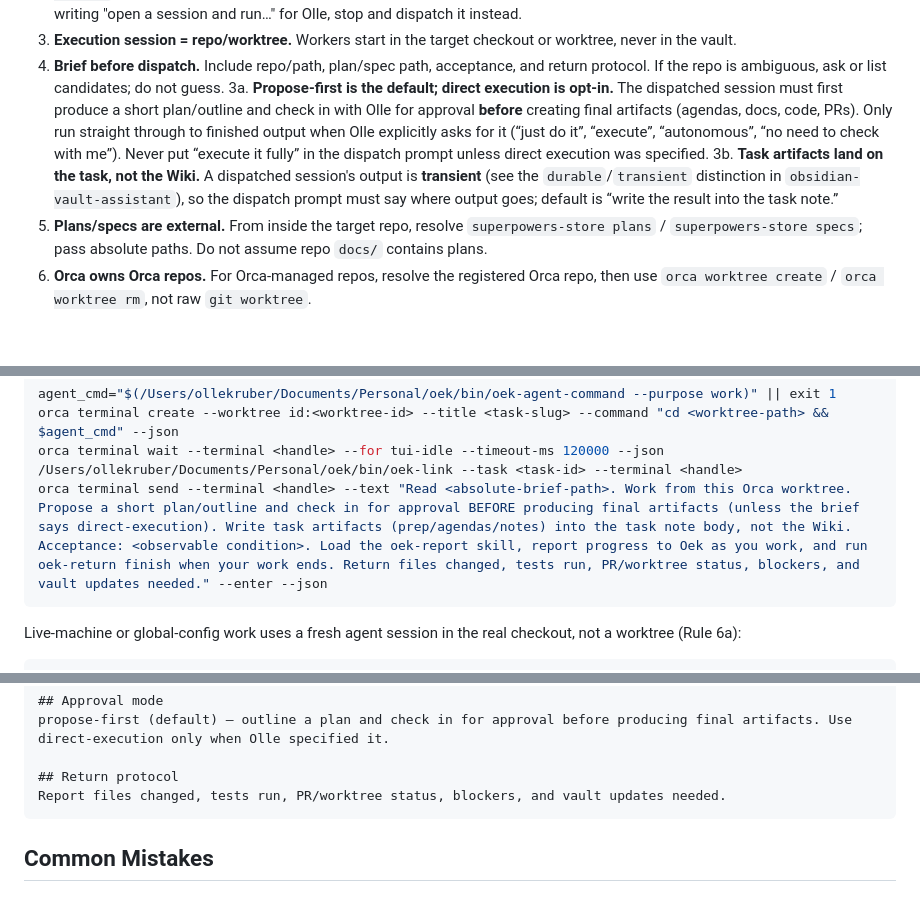
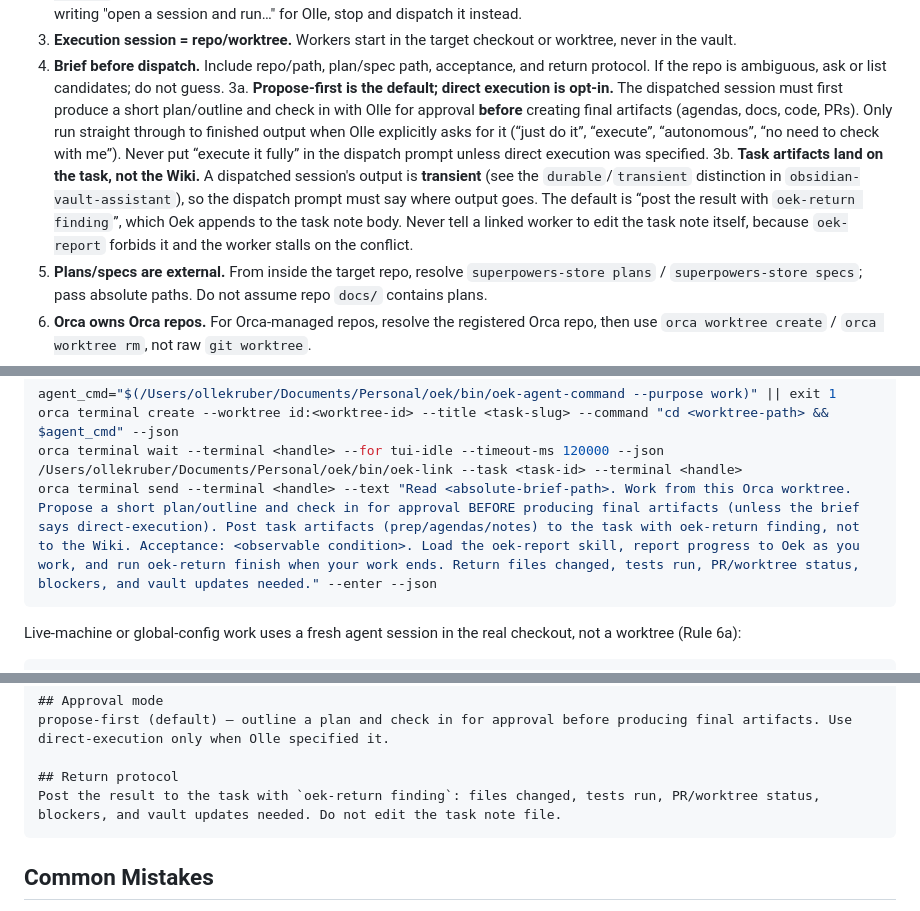
Before and after one commit to okruber/skills, a Markdown page: skills/handoff/SKILL.md, 3 parts joined by grey strips. Rendered like a GitHub page; blank space fills up the shorter version.

Commit message:
handoff, oek-report: route dispatch results through oek-return finding, not task note edits

````diff
--- a/skills/handoff/SKILL.md
+++ b/skills/handoff/SKILL.md
@@ -25,7 +25,7 @@ Do not use for single vault edits, note grooming, or direct Q&A.
 3. **Execution session = repo/worktree.** Workers start in the target checkout or worktree, never in the vault.
 3. **Brief before dispatch.** Include repo/path, plan/spec path, acceptance, and return protocol. If the repo is ambiguous, ask or list candidates; do not guess.
 3a. **Propose-first is the default; direct execution is opt-in.** The dispatched session must first produce a short plan/outline and check in with Olle for approval **before** creating final artifacts (agendas, docs, code, PRs). Only run straight through to finished output when Olle explicitly asks for it (“just do it”, “execute”, “autonomous”, “no need to check with me”). Never put “execute it fully” in the dispatch prompt unless direct execution was specified.
-3b. **Task artifacts land on the task, not the Wiki.** A dispatched session's output is **transient** (see the `durable`/`transient` distinction in `obsidian-vault-assistant`), so the dispatch prompt must say where output goes; default is “write the result into the task note.”
+3b. **Task artifacts land on the task, not the Wiki.** A dispatched session's output is **transient** (see the `durable`/`transient` distinction in `obsidian-vault-assistant`), so the dispatch prompt must say where output goes. The default is “post the result with `oek-return finding`”, which Oek appends to the task note body. Never tell a linked worker to edit the task note itself, because `oek-report` forbids it and the worker stalls on the conflict.
 4. **Plans/specs are external.** From inside the target repo, resolve `superpowers-store plans` / `superpowers-store specs`; pass absolute paths. Do not assume repo `docs/` contains plans.
 5. **Orca owns Orca repos.** For Orca-managed repos, resolve the registered Orca repo, then use `orca worktree create` / `orca worktree rm`, not raw `git worktree`.
 6. **Orca dispatch is the default execution surface** — you spawn it (per Rule 2). For repo work, create a new Orca worktree under the correct registered repo, start the agent in it, and send it the brief. **Detect Orca robustly** — never conclude it is unavailable from `command -v orca` alone: the `/usr/local/bin/orca` shim is frequently a dangling AppTranslocation symlink even while Orca is installed and running. Probe `orca status --json`, and if the shim is missing use the app-bundle binary `/Applications/Orca.app/Contents/Resources/bin/orca` (see Detecting Orca). Only when the app itself is absent is Orca genuinely unavailable — and even then the fallback is another *visible* session (non-Orca worktree, or ask Olle), never a background subagent.
@@ -106,7 +106,7 @@ agent_cmd="$(/Users/ollekruber/Documents/Personal/oek/bin/oek-agent-command --pu
 orca terminal create --worktree id:<worktree-id> --title <task-slug> --command "cd <worktree-path> && $agent_cmd" --json
 orca terminal wait --terminal <handle> --for tui-idle --timeout-ms 120000 --json
 /Users/ollekruber/Documents/Personal/oek/bin/oek-link --task <task-id> --terminal <handle>
-orca terminal send --terminal <handle> --text "Read <absolute-brief-path>. Work from this Orca worktree. Propose a short plan/outline and check in for approval BEFORE producing final artifacts (unless the brief says direct-execution). Write task artifacts (prep/agendas/notes) into the task note body, not the Wiki. Acceptance: <observable condition>. Load the oek-report skill, report progress to Oek as you work, and run oek-return finish when your work ends. Return files changed, tests run, PR/worktree status, blockers, and vault updates needed." --enter --json
+orca terminal send --terminal <handle> --text "Read <absolute-brief-path>. Work from this Orca worktree. Propose a short plan/outline and check in for approval BEFORE producing final artifacts (unless the brief says direct-execution). Post task artifacts (prep/agendas/notes) to the task with oek-return finding, not to the Wiki. Acceptance: <observable condition>. Load the oek-report skill, report progress to Oek as you work, and run oek-return finish when your work ends. Return files changed, tests run, PR/worktree status, blockers, and vault updates needed." --enter --json
 ```
 
 Live-machine or global-config work uses a fresh agent session in the real checkout, not a worktree (Rule 6a):
@@ -155,7 +155,7 @@ Orca worktree under repo id:<repoId>, agent: codex.
 propose-first (default) — outline a plan and check in for approval before producing final artifacts. Use direct-execution only when Olle specified it.
 
 ## Return protocol
-Report files changed, tests run, PR/worktree status, blockers, and vault updates needed.
+Post the result to the task with `oek-return finding`: files changed, tests run, PR/worktree status, blockers, and vault updates needed. Do not edit the task note file.
 ```
 
 ## Common Mistakes
````
Also changed, not shown: other parts of skills/handoff/SKILL.md (+1 -0 lines), skills/oek-report/SKILL.md (+1 -0 lines).
